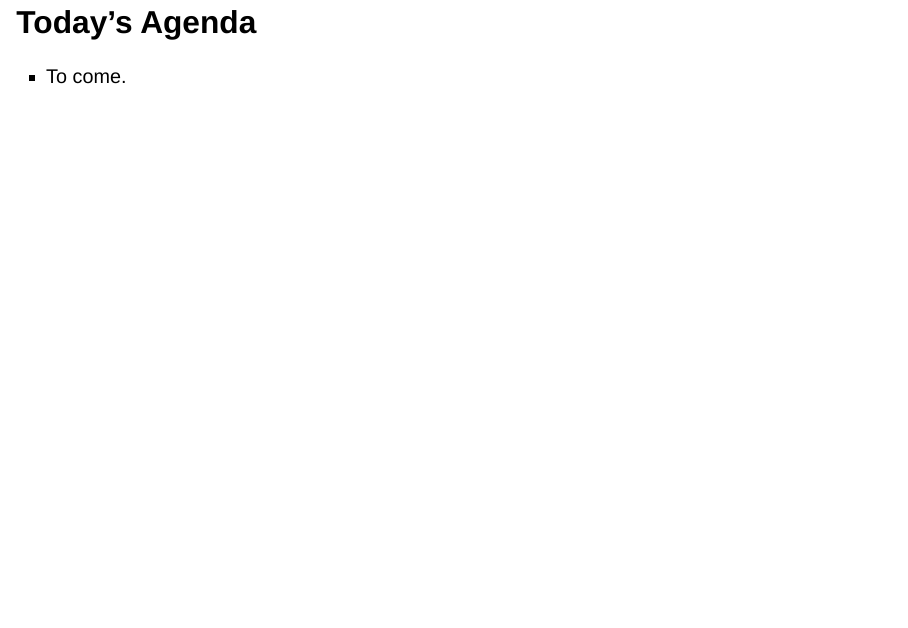
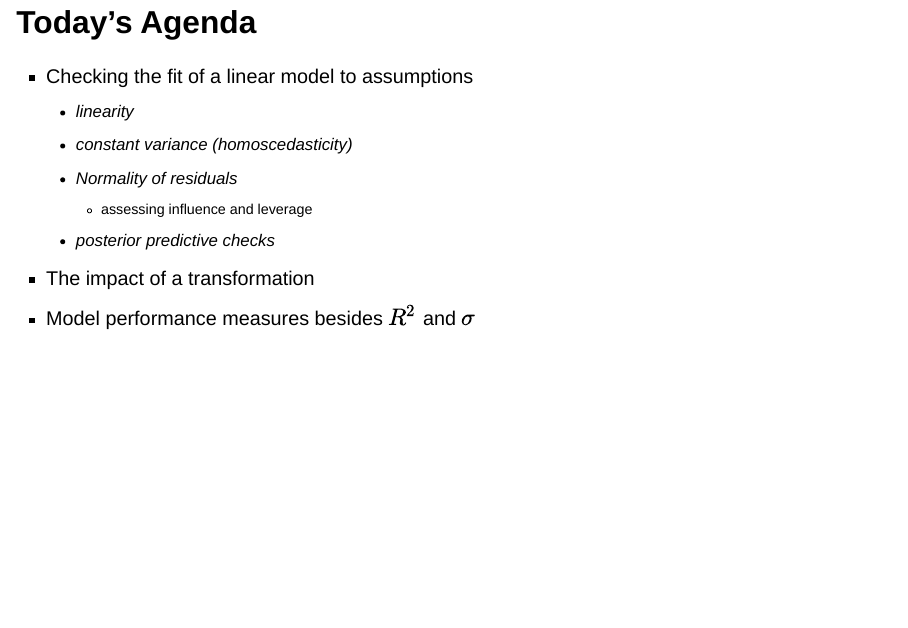
Before and after one commit to THOMASELOVE/431-slides-2026, a Quarto document (class10.qmd): page 2 of 53. Rendered offline with R 4.5, knitr and Pandoc in place of Quarto, with nearby package versions; drawn as Slidy slides in place of the format the file asks for; some code elsewhere in the file could not run offline; column names are cleaned by a stand-in for the janitor package.

Commit message:
Update slides for Class 10.

```diff
--- a/class10.qmd
+++ b/class10.qmd
@@ -17,7 +17,14 @@ format:
 
 ## Today's Agenda
 
-- To come.
+- Checking the fit of a linear model to assumptions
+  - linearity
+  - constant variance (homoscedasticity)
+  - Normality of residuals
+    - assessing influence and leverage
+  - posterior predictive checks
+- The impact of a transformation
+- Model performance measures besides $R^2$ and $\sigma$
 
 ## Today's Setup
 
```
Also changed, not shown: 1 other file.
